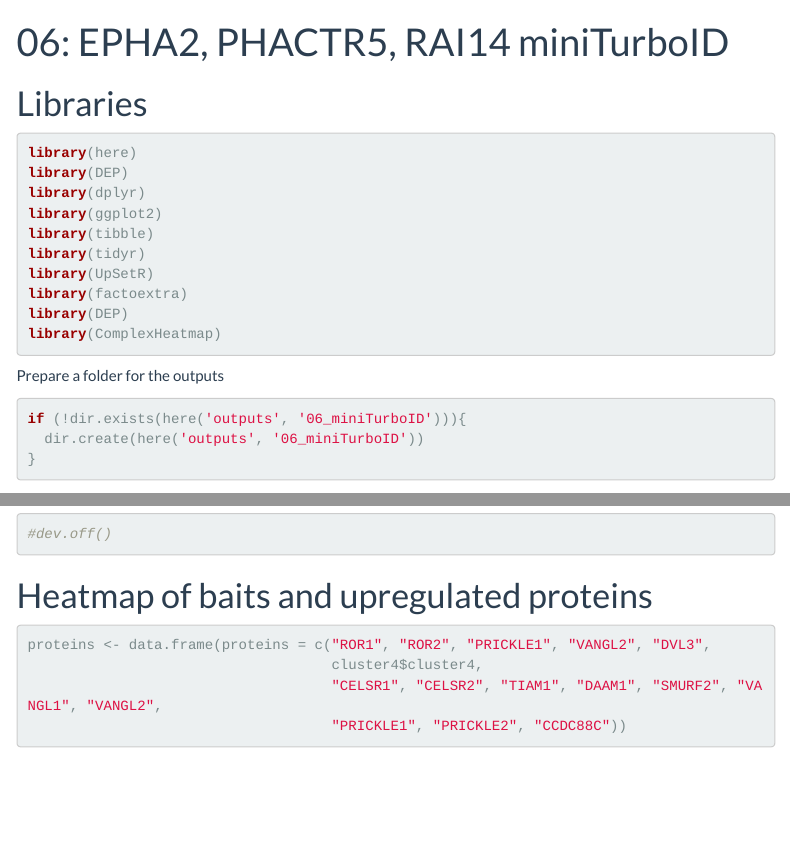
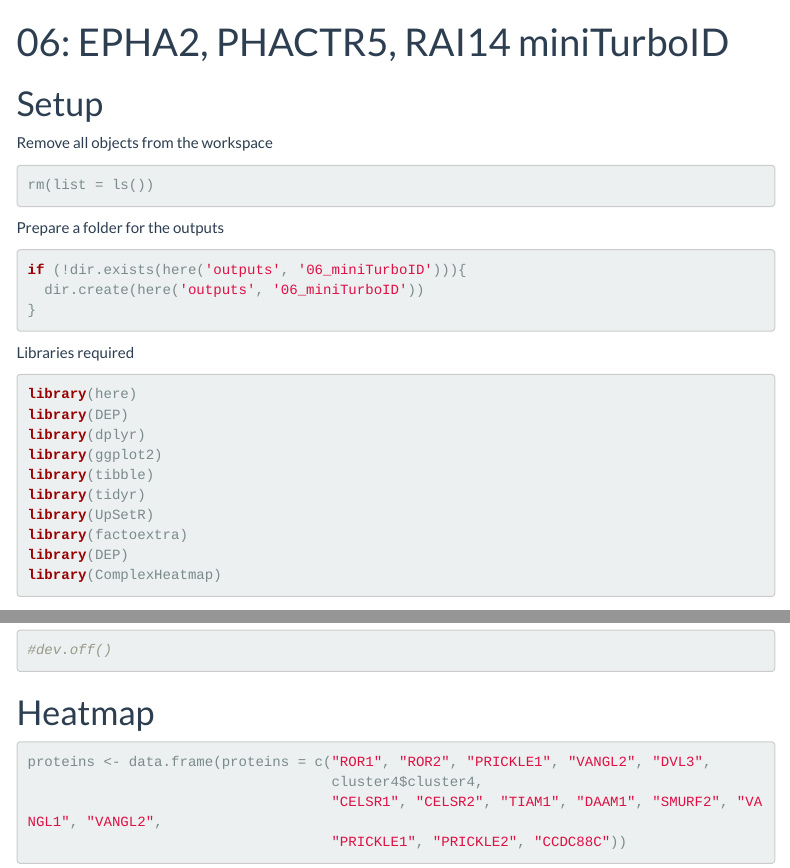
Before and after one commit to bryjalab/2023_Wnt-PCP, an R Markdown document (src/06_miniTurboID.Rmd): the page in a window 1100 px wide, from its top, and a second part further down, joined at a grey line. Rendered offline with R 4.5, knitr and Pandoc, with nearby package versions; code that draws random numbers runs with fixed seeds of ours; some code elsewhere in the file could not run offline; menus at the side of the page are left out; common packages that the code uses without loading them are loaded.

Commit message:
documentation updated

````diff
--- a/src/06_miniTurboID.Rmd
+++ b/src/06_miniTurboID.Rmd
@@ -7,8 +7,22 @@ output:
     theme: flatly
 ---
 
-# Libraries
+# Setup
 
+Remove all objects from the workspace
+```{r clear-workspace, message=FALSE, warning=FALSE}
+rm(list = ls())
+```
+
+Prepare a folder for the outputs
+```{r outputs-folder, message=FALSE, warning=FALSE}
+if (!dir.exists(here('outputs', '06_miniTurboID'))){
+  dir.create(here('outputs', '06_miniTurboID'))
+}
+```
+
+
+Libraries required
 ```{r libraries, message=FALSE, warning=FALSE}
 library(here)
 library(DEP)
@@ -22,12 +36,6 @@ library(DEP)
 library(ComplexHeatmap)
 ```
 
-Prepare a folder for the outputs
-```{r outputs-folder, message=FALSE, warning=FALSE}
-if (!dir.exists(here('outputs', '06_miniTurboID'))){
-  dir.create(here('outputs', '06_miniTurboID'))
-}
-```
 
 # Data input
 
@@ -152,7 +160,7 @@ data.hcm %>%
 #dev.off()
 ```
 
-# Heatmap of baits and upregulated proteins
+# Heatmap
 
 ```{r heatmap, message=FALSE, warning=FALSE}
 proteins <- data.frame(proteins = c("ROR1", "ROR2", "PRICKLE1", "VANGL2", "DVL3",
````
Also changed, not shown: src/05_Clusters-humancellmap.Rmd (+14 -8 lines), src/06_miniTurboID.Rmd (2 more changed lines).
